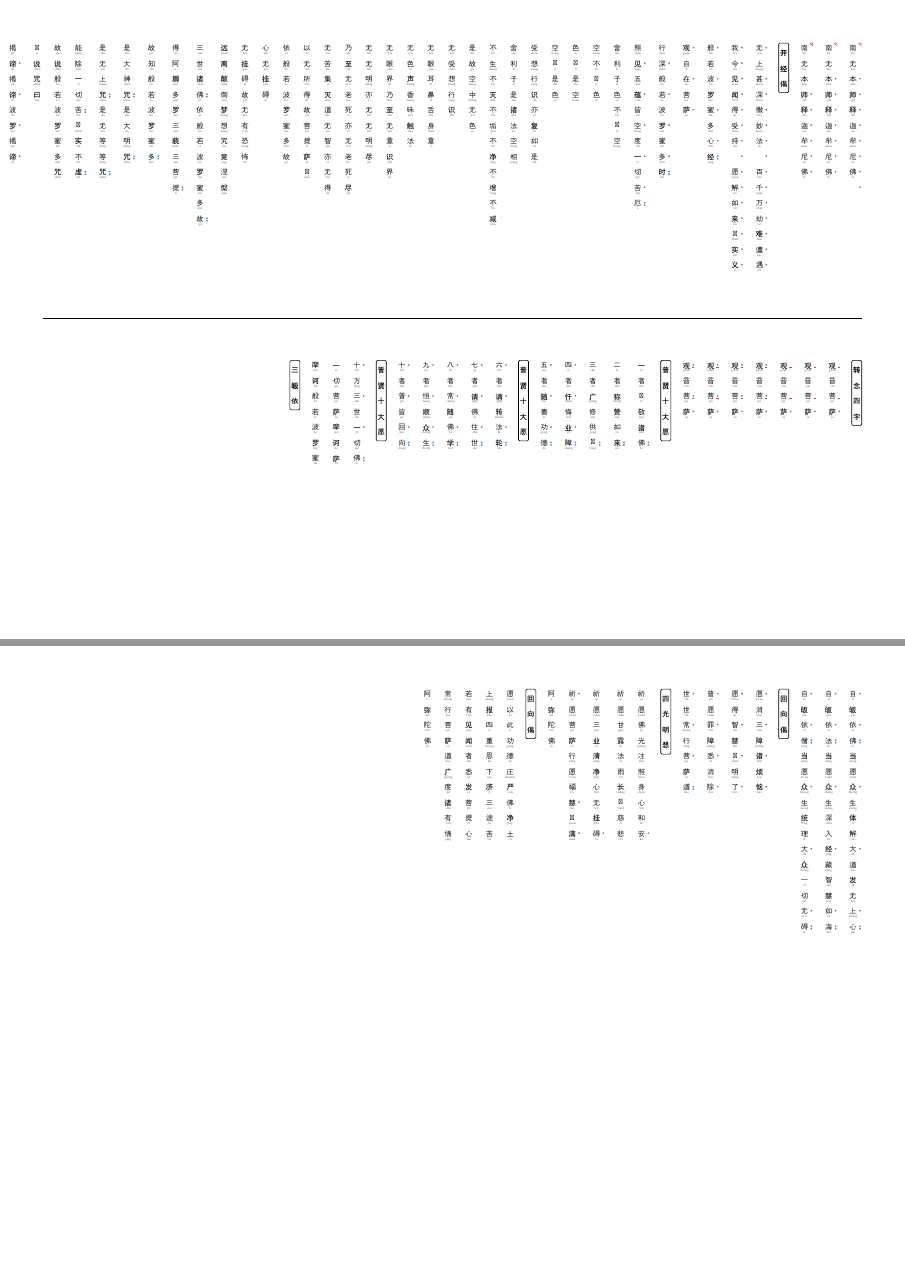
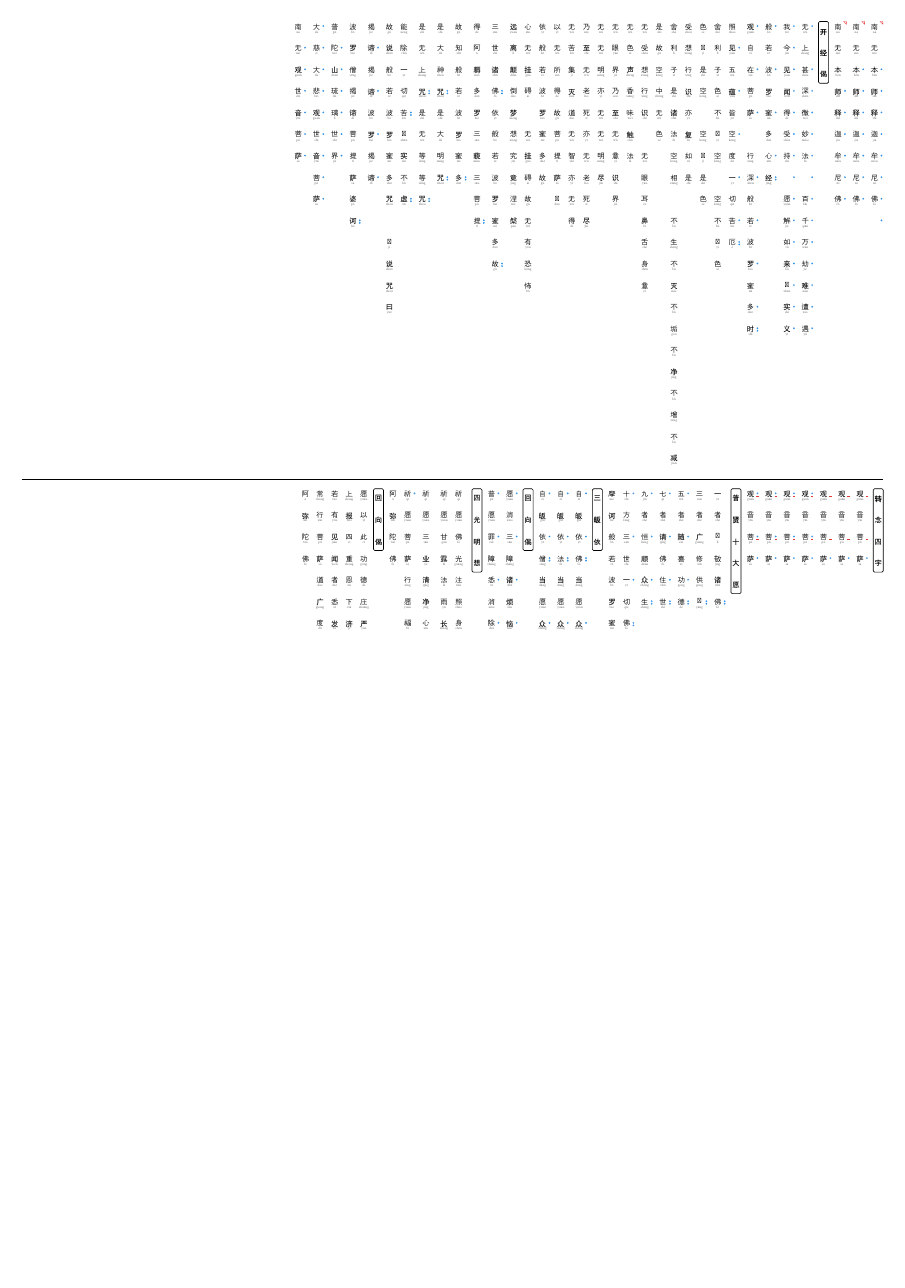
Before and after one commit to pickfire/chanting, a Typst document (chanting.typ): pages 1 and 2 of 2 before the commit and the whole page after it, the two joined at a grey line, the shorter picture padded with empty space. Compiled offline with Typst 0.15; a missing font is replaced by an installed copy or a similar font.

Commit message:
feat: merge PuXian lines, drop extra headers, force 1-page layout

```diff
--- a/chanting.typ
+++ b/chanting.typ
@@ -140,19 +141,14 @@
   vline("无上甚深微妙法　百千万劫难遭遇", py: "wú shàng shén shēn wéi miào fǎ  bǎi qiān wàn jié nàn zāo yù", notes: "o _ o o o o o o o o o o o o o"),
   vline("我今见闻得受持　愿解如来真实义", py: "wǒ jīn jiàn wén dé shòu chí  yuàn jiě rú lái zhēn shí yì", notes: "o o o o o o o o o o o o o o o"),
   vline("般若波罗蜜多心经", py: "bō rě bō luó mì duō xīn jīng", notes: "o _ o _ o _ o oo"),
-  vline("观自在菩萨", py: "guān zì zài pú sà", notes: "o _ o _ o"),
-  vline("行深般若波罗蜜多时", py: "xíng shēn bō rě bō luó mì duō shí", notes: "_ o _ o _ o _ o oo"),
+  vline("观自在菩萨　行深般若波罗蜜多时", py: "guān zì zài pú sà  xíng shēn bō rě bō luó mì duō shí", notes: "o _ o _ o _ _ o _ o _ o _ o oo"),
   vline("照见五蕴皆空度⼀切苦厄", py: "zhào jiàn wǔ yùn jiē kōng dù yī qiē kǔ è", notes: "_ o _ o _ o _ o _ o oo"),
-  vline("舍利子色不异空", py: "shè lì zǐ sè bù yì kōng", notes: ""),
-  vline("空不异色", py: "kōng bù yì sè", notes: ""),
-  vline("色即是空", py: "sè jí shì kōng", notes: ""),
-  vline("空即是色", py: "kōng jí shì sè", notes: ""),
+  vline("舍利子色不异空　空不异色", py: "shè lì zǐ sè bù yì kōng  kōng bù yì sè", notes: ""),
+  vline("色即是空　空即是色", py: "sè jí shì kōng  kōng jí shì sè", notes: ""),
   vline("受想行识亦复如是", py: "shòu xiǎng xíng shí yì fù rú shì", notes: ""),
-  vline("舍利子是诸法空相", py: "shè lì zǐ shì zhū fǎ kōng xiāng", notes: ""),
-  vline("不生不灭不垢不净不增不减", py: "bù shēng bù miè bù gòu bù jìng bù zēng bù jiǎn", notes: ""),
+  vline("舍利子是诸法空相　不生不灭不垢不净不增不减", py: "shè lì zǐ shì zhū fǎ kōng xiāng  bù shēng bù miè bù gòu bù jìng bù zēng bù jiǎn", notes: ""),
   vline("是故空中无色", py: "shì gù kōng zhōng wú sè", notes: ""),
-  vline("无受想行识", py: "wú shòu xiǎng xíng shí", notes: ""),
-  vline("无眼耳鼻舌身意", py: "wú yǎn ěr bí shé shēn yì", notes: ""),
+  vline("无受想行识　无眼耳鼻舌身意", py: "wú shòu xiǎng xíng shí  wú yǎn ěr bí shé shēn yì", notes: ""),
   vline("无色声香味触法", py: "wú sè shēng xiāng wèi chù fǎ", notes: ""),
   vline("无眼界乃⾄无意识界", py: "wú yǎn jiè nǎi zhì wú yì shí jiè", notes: ""),
   vline("无无明亦无无明尽", py: "wú wú míng yì wú wú míng jìn", notes: ""),
@@ -179,9 +173,9 @@
 )
 
 // --- BOTTOM SECTION ---
-#v(1.5cm)
+
 #line(length: 100%, stroke: 0.5pt)
-#v(1.5cm)
+
 #sutra-block(
   vline("转念四字", py: "", bold: true),
   vline("观音菩萨", py: "guān yīn pú sà", notes: "- _ - o"),
@@ -200 +188,0 @@
-  vline("普贤十大愿", py: "", bold: true),
@@ -206,9 +189,14 @@
-  vline("普贤十大愿", py: "", bold: true),
-  vline("十方三世⼀切佛", py: "shí fāng sān shì yī qiè fó", notes: "o _ o _ o _ oo"),
-  vline("⼀切菩萨摩诃萨", py: "yī qiè pú sà mó hē sà", notes: ""),
+  vline("⼀者礼敬诸佛　二者称赞如来", py: "yī zhě lǐ jìng zhū fó  èr zhě chēng zàn rú lái", notes: "_ _ _ _ _ oo _ _ _ _ _ _ oo"),
+  vline("三者广修供养　四者忏悔业障", py: "sān zhě guǎng xiū gong yǎng  sì zhě chàn huǐ yè zhàng", notes: "_ _ _ _ _ oo _ o _ o _ o oo"),
+  vline("五者随喜功德　六者请转法轮", py: "wǔ zhě suí xǐ gong dé  liù zhě qǐng zhuǎn fǎ lún", notes: "o _ o _ o oo _ o _ o _ o oo"),
+  vline("七者请佛住世　八者常随佛学", py: "qī zhě qǐng fó zhù shì  bā zhě cháng suí fó xué", notes: "o _ o _ o oo _ o _ o _ o oo"),
+  vline("九者恒顺众生　十者普皆回向", py: "jiǔ zhě héng shùn zhòng shēng  shí zhě pǔ jiē huí xiàng", notes: "o _ o _ o oo _ o _ o _ o oo"),
+  vline("十方三世⼀切佛　⼀切菩萨摩诃萨", py: "shí fāng sān shì yī qiè fó  yī qiè pú sà mó hē sà", notes: "o _ o _ o _ oo _ _ _ _ _ _ _ _"),
   vline("摩诃般若波罗蜜", py: "mó hē bō rě bō luó mì", notes: ""),
   vline("三皈依", py: "", bold: true),
   vline("自皈依佛当愿众生体解大道发无上心", py: "zì guī yī fó dāng yuàn zhòng shēng tǐ jiě dà dào fā wú shàng xīn", notes: "o _ o oo _ _ o _ _ _ o _ _ _ o oo"),
   vline("自皈依法当愿众生深入经藏智慧如海", py: "zì guī yī fǎ dāng yuàn zhòng shēng shēn rù jīng zàng zhì huì rú hǎi", notes: "o _ o oo _ _ o _ _ _ o _ _ _ o oo"),
   vline("自皈依僧当愿众生统理大众一切无碍", py: "zì guī yī sēng dāng yuàn zhòng shēng tǒng lǐ dà zhòng yī qiè wú ài", notes: "o _ o oo _ _ o _ _ _ o _ _ _ o oo"),
   vline("回向偈", py: "", bold: true),
+  vline("愿消三障诸烦恼　愿得智慧真明了", py: "yuàn xiāo sān zhàng zhū fán nǎo  Yuàn dé zhì huì zhēn míng liǎo", notes: "o _ o _ o _ o _ o _ o _ o _ o"),
+  vline("普愿罪障悉消除　世世常行菩萨道", py: "pǔ yuàn zuì zhàng xī xiāo chú  shì shì cháng xíng pú sà dào", notes: "o _ o _ o _ o _ o _ o _ o _ oo"),
```
Also changed, not shown: chanting.typ (31 more changed lines).
